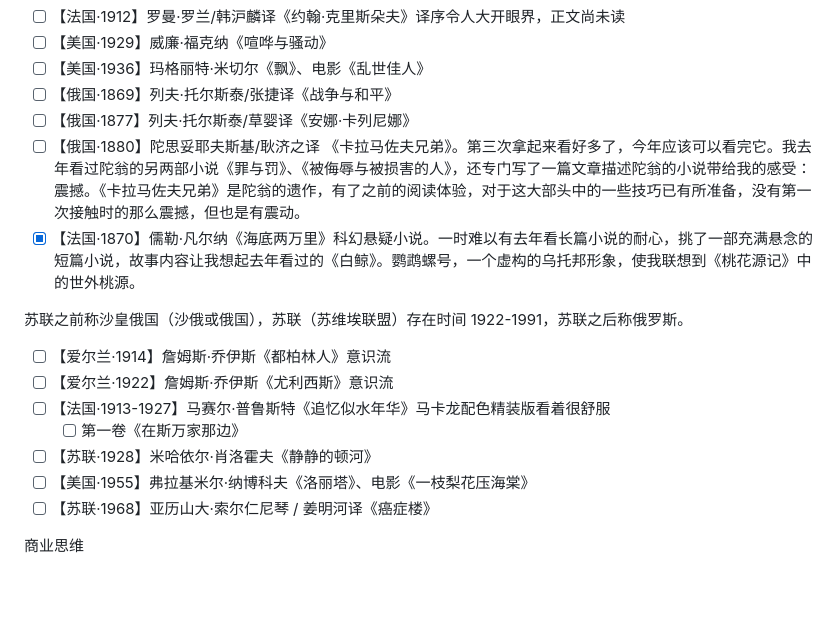
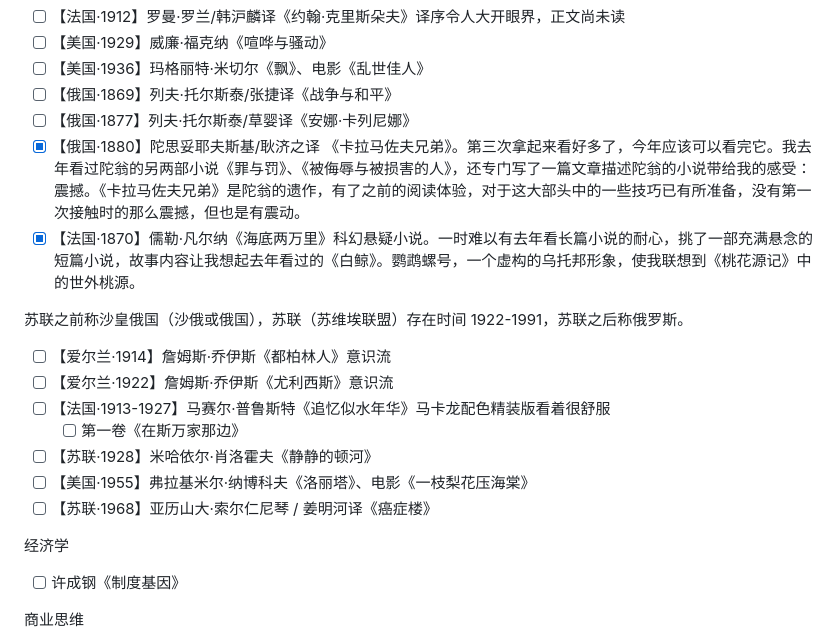
Before and after one commit to rbind/xiangyun, a Markdown page: content/daily/2025-11-30-unfinished-book-list.md, the part around the change. Drawn GitHub-style; blank space fills up the shorter version.

Commit message:
制度基因并没有看完，而《卡拉玛佐夫兄弟》马上要看完了，只有最后100 页了

```diff
--- a/content/daily/2025-11-30-unfinished-book-list.md
+++ b/content/daily/2025-11-30-unfinished-book-list.md
@@ -34,7 +34,7 @@ tags:
 -   [ ] 【美国·1936】玛格丽特·米切尔《飘》、电影《乱世佳人》
 -   [ ] 【俄国·1869】列夫·托尔斯泰/张捷译《战争与和平》
 -   [ ] 【俄国·1877】列夫·托尔斯泰/草婴译《安娜·卡列尼娜》
--   [ ] 【俄国·1880】陀思妥耶夫斯基/耿济之译 《卡拉马佐夫兄弟》。第三次拿起来看好多了，今年应该可以看完它。我去年看过陀翁的另两部小说《罪与罚》、《被侮辱与被损害的人》，还专门写了一篇文章描述陀翁的小说带给我的感受：震撼。《卡拉马佐夫兄弟》是陀翁的遗作，有了之前的阅读体验，对于这大部头中的一些技巧已有所准备，没有第一次接触时的那么震撼，但也是有震动。
+-   [x] 【俄国·1880】陀思妥耶夫斯基/耿济之译 《卡拉马佐夫兄弟》。第三次拿起来看好多了，今年应该可以看完它。我去年看过陀翁的另两部小说《罪与罚》、《被侮辱与被损害的人》，还专门写了一篇文章描述陀翁的小说带给我的感受：震撼。《卡拉马佐夫兄弟》是陀翁的遗作，有了之前的阅读体验，对于这大部头中的一些技巧已有所准备，没有第一次接触时的那么震撼，但也是有震动。
 -   [x] 【法国·1870】儒勒·凡尔纳《海底两万里》科幻悬疑小说。一时难以有去年看长篇小说的耐心，挑了一部充满悬念的短篇小说，故事内容让我想起去年看过的《白鲸》。鹦鹉螺号，一个虚构的乌托邦形象，使我联想到《桃花源记》中的世外桃源。
 
 苏联之前称沙皇俄国（沙俄或俄国），苏联（苏维埃联盟）存在时间 1922-1991，苏联之后称俄罗斯。
@@ -46,6 +46,10 @@ tags:
 -   [ ] 【苏联·1928】米哈依尔·肖洛霍夫《静静的顿河》
 -   [ ] 【美国·1955】弗拉基米尔·纳博科夫《洛丽塔》、电影《一枝梨花压海棠》
 -   [ ] 【苏联·1968】亚历山大·索尔仁尼琴 / 姜明河译《癌症楼》
+
+经济学
+
+-   [ ] 许成钢《制度基因》
 
 商业思维
 
```
Also changed, not shown: content/daily/2025-07-12-unfinished-book-list.md (+1 -1 lines).
